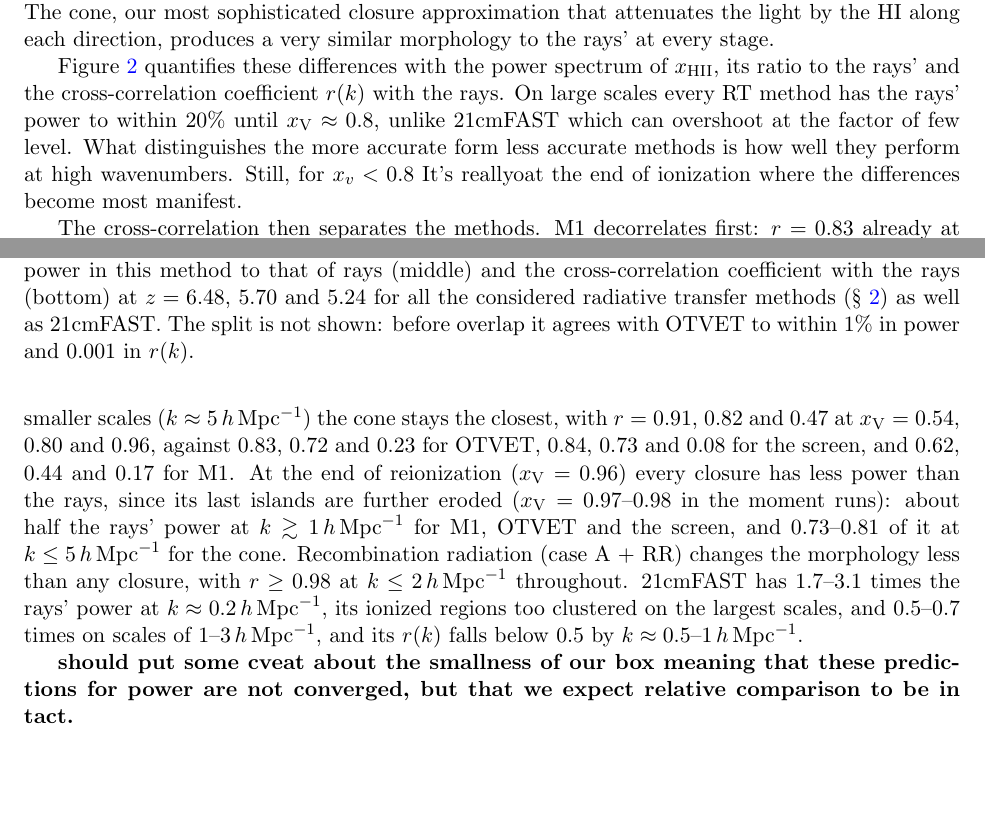
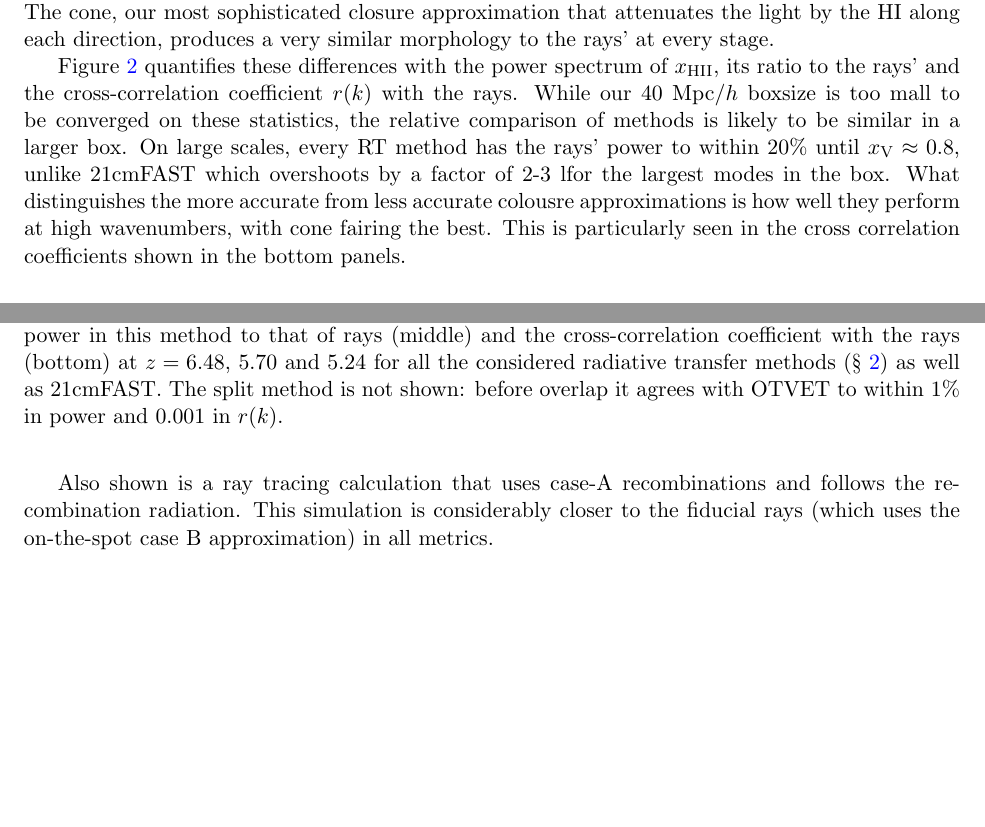
Before and after one commit to astromcquinn/RT_closure, a LaTeX paper (main.tex): two parts of pages 5 and 6 of 17 before the commit and two parts of pages 5 and 6 of 16 after it, joined at a grey line, cut so that both start at the same text, the shorter picture padded with empty space. Compiled offline with pdfLaTeX.

Commit message:
Updates from Overleaf

```diff
--- a/main.tex
+++ b/main.tex
@@ -272,7 +272,7 @@ middle at $z=6.48$, 5.70 and 5.24, corresponding to $\xv=0.54$, 0.80, 0.96 in th
 \includegraphics[width=0.8\linewidth]{figures/fig2_pk_xHII.pdf}
 \caption{The dimensionless power spectrum of the ionization fraction, $\Delta_{x_{\rm HII}}^2$ (top), the ratio of the power in this method to that of rays (middle)
 and the cross-correlation coefficient with the rays (bottom) at $z=6.48$,
-5.70 and 5.24 for all the considered radiative transfer methods (\S~\ref{sec:methods}) as well as 21cmFAST. The split is not shown: before overlap it agrees with OTVET to within 1\% in power and 0.001 in $r(k)$.}
+5.70 and 5.24 for all the considered radiative transfer methods (\S~\ref{sec:methods}) as well as 21cmFAST. The split method is not shown: before overlap it agrees with OTVET to within 1\% in power and 0.001 in $r(k)$.}
 \label{fig:pkx}
 \end{figure}
 
@@ -296,29 +296,14 @@ the HI along each direction, produces a very similar morphology to the rays' at
 
 Figure~\ref{fig:pkx} quantifies these differences with the power spectrum
 of $x_{\rm HII}$, its ratio to the rays' and the cross-correlation
-coefficient $r(k)$ with the rays. On large scales every RT method has the
-rays' power to within 20\% until $\xv\approx0.8$, unlike 21cmFAST which can overshoot at the factor of few level.  What distinguishes the more accurate form less accurate methods is how well they perform at high wavenumbers.  Still, for $x_v < 0.8$  It's reallyoat the end of ionization where the differences become most manifest.
+coefficient $r(k)$ with the rays. While our $40$~Mpc/$h$ boxsize is too mall to be converged on these statistics, the relative comparison of methods is likely to be similar in a larger box. On large scales, every RT method has the
+rays' power to within 20\% until $\xv\approx0.8$, unlike 21cmFAST which overshoots by a factor of 2-3 lfor the largest modes in the box.  What distinguishes the more accurate from less accurate colousre approximations is how well they perform at high wavenumbers, with cone fairing the best.  This is particularly seen in the cross correlation coefficients shown in the bottom panels.
+
+Also shown is a ray tracing calculation that uses case-A recombinations and follows the recombination radiation.  This simulation is considerably closer to the fiducial rays (which uses the on-the-spot case B approximation) in all metrics.
 
 
-The cross-correlation
-then separates the methods. M1 decorrelates first: $r=0.83$ already at
-$k\approx1\hmpc$ at $\xv=0.54$, falling to 0.42 at $\xv=0.96$, the
-displaced fronts of Figure~\ref{fig:maps}. On smaller scales
-($k\approx5\hmpc$) the cone stays the closest, with $r=0.91$, 0.82 and
-0.47 at $\xv=0.54$, 0.80 and 0.96, against 0.83, 0.72 and 0.23 for OTVET,
-0.84, 0.73 and 0.08 for the screen, and 0.62, 0.44 and 0.17 for M1. At
-the end of reionization ($\xv=0.96$) every closure has less power than
-the rays, since its last islands are further eroded ($\xv=0.97$--0.98 in
-the moment runs): about half the rays' power at $k\gtrsim1\hmpc$ for M1,
-OTVET and the screen, and 0.73--0.81 of it at $k\le5\hmpc$ for the cone.
-Recombination radiation (case A + RR) changes the
-morphology less than any closure, with $r\ge0.98$ at $k\le2\hmpc$
-throughout. 21cmFAST has 1.7--3.1 times the rays' power at
-$k\approx0.2\hmpc$, its ionized regions too clustered on the largest
-scales, and 0.5--0.7 times on scales of 1--$3\hmpc$, and its $r(k)$
-falls below 0.5 by $k\approx0.5$--$1\hmpc$.
 
-{\bf should put some cveat about the smallness of our box meaning that these predictions for power are not converged, but that we expect relative comparison to be in tact.}
+
 \subsection{Fluctuations in the photoionization rate}
 
 
```
Also changed, not shown: main.tex (2 more changed lines).
